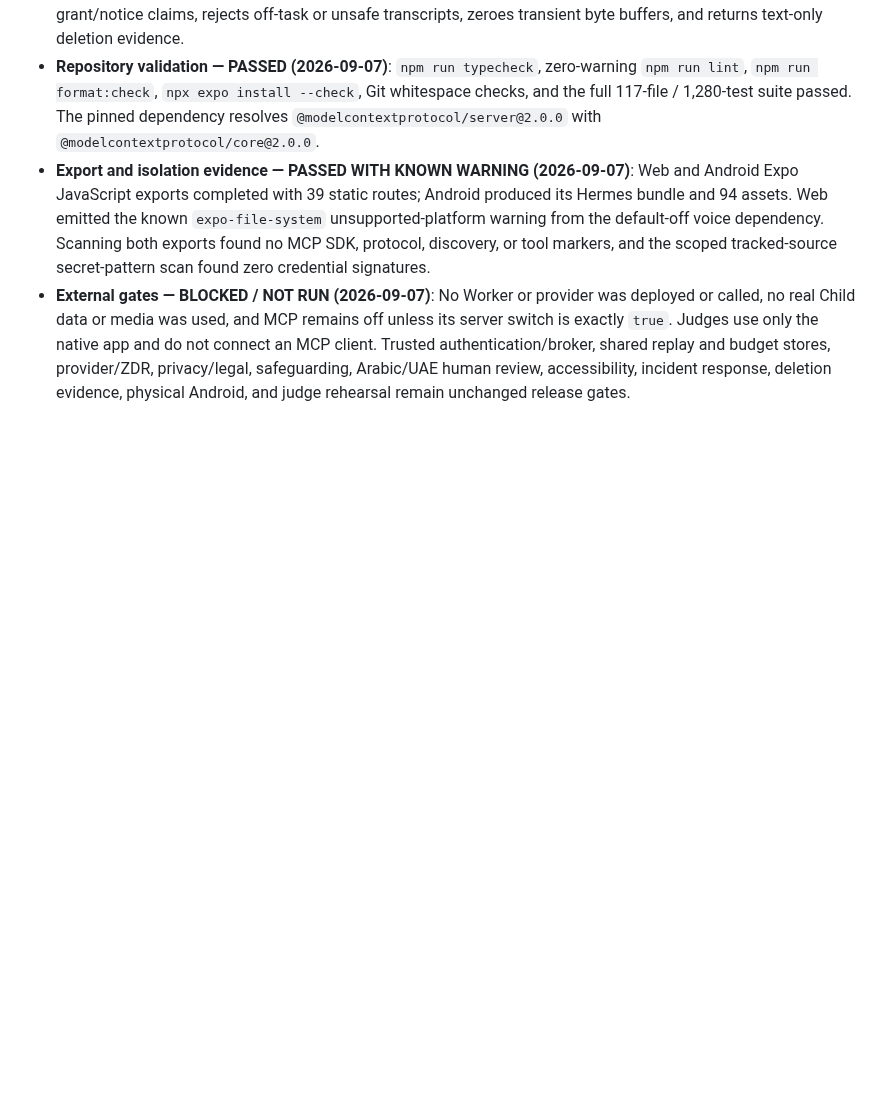
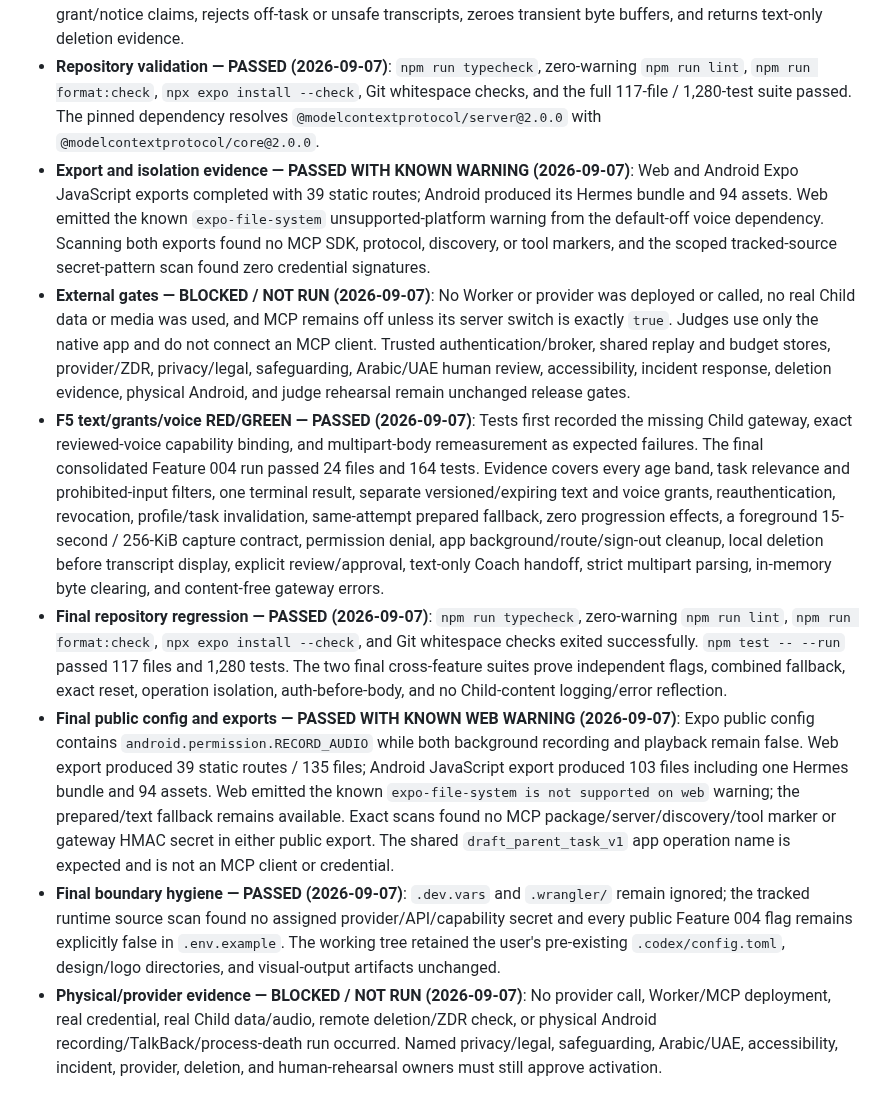
Before and after one commit to abdalrahman-ismaik/Ghaf, a Markdown page: specs/004-bounded-live-ai/tasks.md, the part around one of its changes. Rendered like a GitHub page; blank space fills up the shorter version.

Commit message:
docs(ai): close bounded AI implementation evidence

```diff
--- a/specs/004-bounded-live-ai/tasks.md
+++ b/specs/004-bounded-live-ai/tasks.md
@@ -357,3 +357,35 @@ to the named evidence; external gates remain as defined in `quickstart.md`.
   authentication/broker, shared replay and budget stores, provider/ZDR, privacy/legal,
   safeguarding, Arabic/UAE human review, accessibility, incident response, deletion evidence,
   physical Android, and judge rehearsal remain unchanged release gates.
+- **F5 text/grants/voice RED/GREEN — PASSED (2026-09-07)**: Tests first recorded the missing
+  Child gateway, exact reviewed-voice capability binding, and multipart-body remeasurement as
+  expected failures. The final consolidated Feature 004 run passed 24 files and 164 tests.
+  Evidence covers every age band, task relevance and prohibited-input filters, one terminal result,
+  separate versioned/expiring text and voice grants, reauthentication, revocation, profile/task
+  invalidation, same-attempt prepared fallback, zero progression effects, a foreground 15-second /
+  256-KiB capture contract, permission denial, app background/route/sign-out cleanup, local deletion
+  before transcript display, explicit review/approval, text-only Coach handoff, strict multipart
+  parsing, in-memory byte clearing, and content-free gateway errors.
+- **Final repository regression — PASSED (2026-09-07)**: `npm run typecheck`, zero-warning
+  `npm run lint`, `npm run format:check`, `npx expo install --check`, and Git whitespace checks
+  exited successfully. `npm test -- --run` passed 117 files and 1,280 tests. The two final
+  cross-feature suites prove independent flags, combined fallback, exact reset, operation
+  isolation, auth-before-body, and no Child-content logging/error reflection.
+- **Final public config and exports — PASSED WITH KNOWN WEB WARNING (2026-09-07)**: Expo public
+  config contains `android.permission.RECORD_AUDIO` while both background recording and playback
+  remain false. Web export produced 39 static routes / 135 files; Android JavaScript export
+  produced 103 files including one Hermes bundle and 94 assets. Web emitted the known
+  `expo-file-system is not supported on web` warning; the prepared/text fallback remains available.
+  Exact scans found no MCP package/server/discovery/tool marker or gateway HMAC secret in either
+  public export. The shared `draft_parent_task_v1` app operation name is expected and is not an MCP
+  client or credential.
+- **Final boundary hygiene — PASSED (2026-09-07)**: `.dev.vars` and `.wrangler/` remain ignored;
+  the tracked runtime source scan found no assigned provider/API/capability secret and every public
+  Feature 004 flag remains explicitly false in `.env.example`. The working tree retained the
+  user's pre-existing `.codex/config.toml`, design/logo directories, and visual-output artifacts
+  unchanged.
+- **Physical/provider evidence — BLOCKED / NOT RUN (2026-09-07)**: No provider call, Worker/MCP
+  deployment, real credential, real Child data/audio, remote deletion/ZDR check, or physical
+  Android recording/TalkBack/process-death run occurred. Named privacy/legal, safeguarding,
+  Arabic/UAE, accessibility, incident, provider, deletion, and human-rehearsal owners must still
+  approve activation.
```
Also changed, not shown: other parts of specs/004-bounded-live-ai/tasks.md (+43 -43 lines), TEAM_OWNERSHIP.md (+12 -2 lines).
